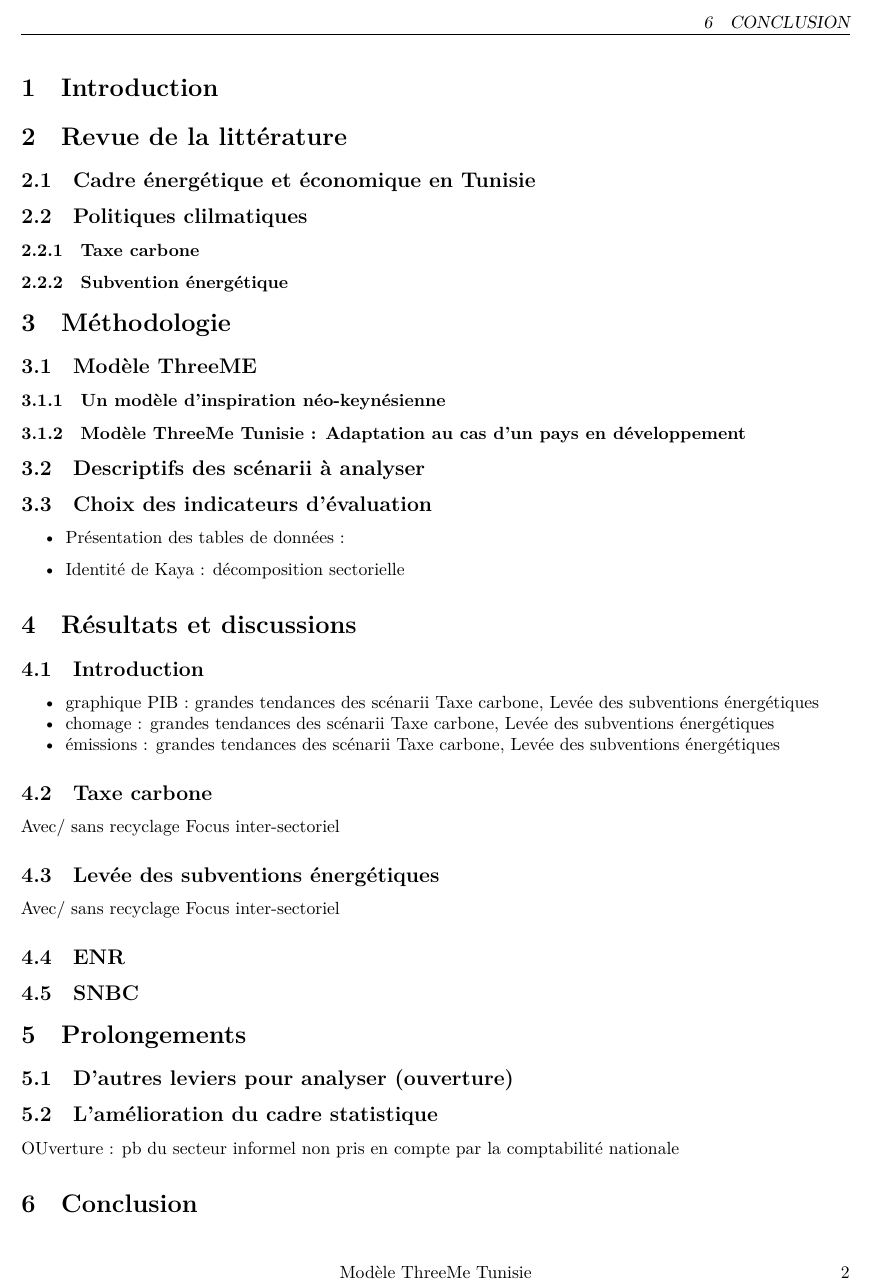
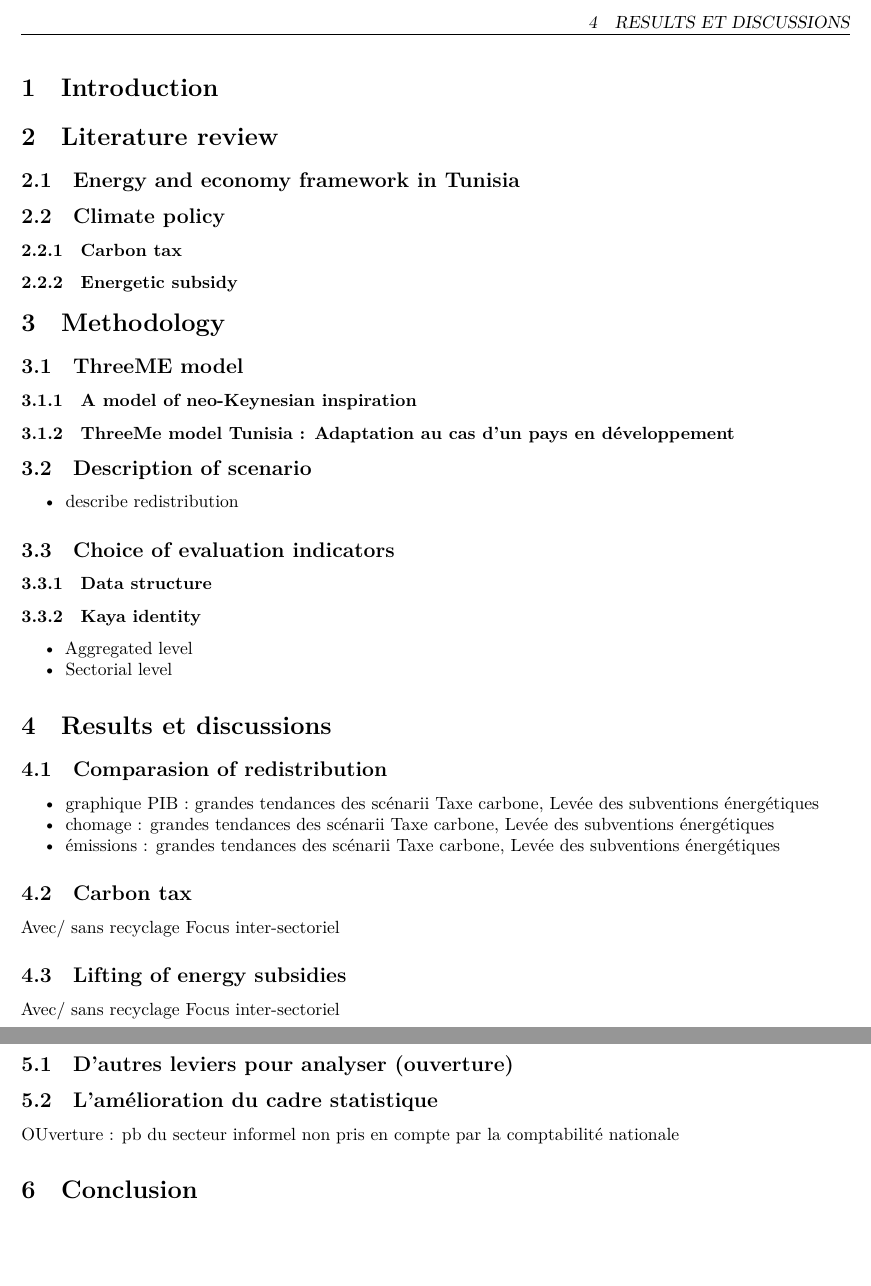
Before and after one commit to bijanvalilou/Projet-R, an R Markdown document (Modele ThreeMe Tunisie_Sequeira_Valilou_Wang.Rmd): part of page 2 of 2 before the commit and two parts of pages 2 and 3 of 3 after it, the two joined at a grey line, cut at the place of the change, the shorter picture padded with empty space. Rendered offline with R 4.5, knitr and Pandoc, then LaTeX, with nearby package versions.

Commit message:
Update Modele ThreeMe Tunisie_Sequeira_Valilou_Wang.Rmd

```diff
--- a/Modele ThreeMe Tunisie_Sequeira_Valilou_Wang.Rmd
+++ b/Modele ThreeMe Tunisie_Sequeira_Valilou_Wang.Rmd
@@ -29,11 +29,11 @@ header-includes:
 
 # Introduction
 
-# Revue de la littérature
+# Literature review
 
-## Cadre énergétique et économique en Tunisie
+## Energy and economy framework in Tunisia
 
-## Politiques clilmatiques
+## Climate policy
 
-### Taxe carbone
+### Carbon tax
 
@@ -41,34 +41,38 @@ header-includes:
 
-# Méthodologie
+# Methodology
 
-## Modèle ThreeME
+## ThreeME model
 
-### Un modèle d'inspiration néo-keynésienne
+### A model of neo-Keynesian inspiration
 
-### Modèle ThreeMe Tunisie : Adaptation au cas d'un pays en développement
+### ThreeMe model Tunisia : Adaptation au cas d'un pays en développement
 
-## Descriptifs des scénarii à analyser
+## Description of scenario
 
-## Choix des indicateurs d'évaluation
+ - describe redistribution
 
+## Choice of evaluation indicators
 
--   Présentation des tables de données :
+### Data structure
 
--   Identité de Kaya : décomposition sectorielle
+### Kaya identity
 
-# Résultats et discussions
+ - Aggregated level
+ - Sectorial level
 
-## Introduction
+# Results et discussions
+
+## Comparasion of redistribution
 
 -   graphique PIB : grandes tendances des scénarii Taxe carbone, Levée des subventions énergétiques
 -   chomage : grandes tendances des scénarii Taxe carbone, Levée des subventions énergétiques
 -   émissions : grandes tendances des scénarii Taxe carbone, Levée des subventions énergétiques
 
-## Taxe carbone
+## Carbon tax
 
 Avec/ sans recyclage Focus inter-sectoriel
 
-## Levée des subventions énergétiques
+## Lifting of energy subsidies
 
 Avec/ sans recyclage Focus inter-sectoriel
 
```
Also changed, not shown: Modele ThreeMe Tunisie_Sequeira_Valilou_Wang.Rmd (2 more changed lines).
